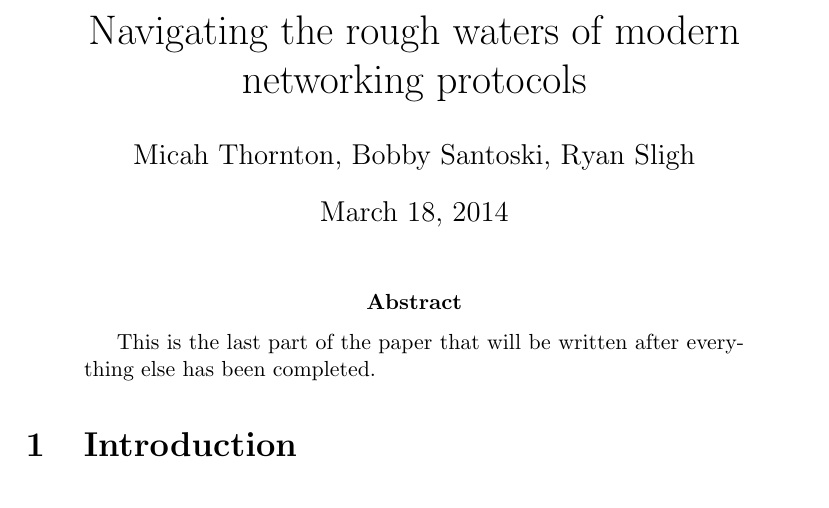
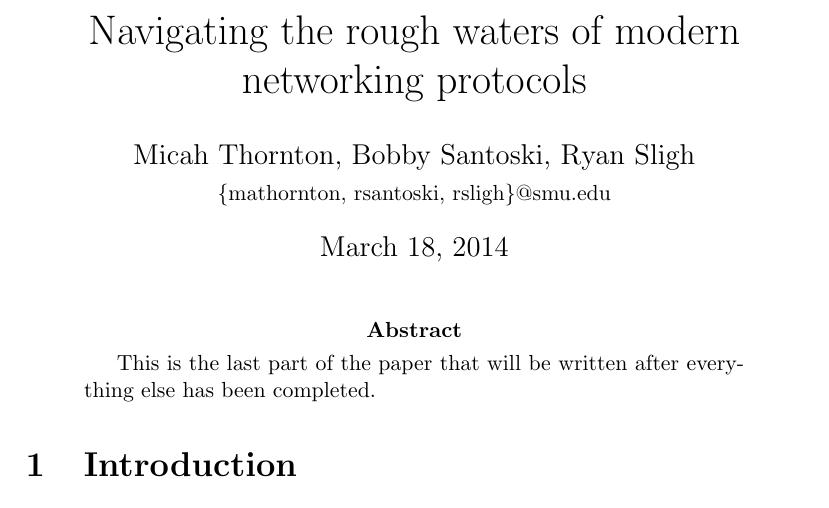
Before and after one commit to mathornton01/ANSI-competition-essay, a LaTeX paper (paper/final.tex, which reads paper/title.tex): part of the page, cut so that both start at the same text. Compiled offline with pdfLaTeX.

Commit message:
so far so good, updated intro a little, and worked on title

```diff
--- a/paper/title.tex
+++ b/paper/title.tex
@@ -1,5 +1,4 @@
 \title{Navigating the rough waters of modern networking protocols}
 \date{March 18, 2014}
-\author{Micah Thornton, Bobby Santoski, Ryan Sligh}
-
+\author{Micah Thornton, Bobby Santoski, Ryan Sligh \\ \small{\{mathornton, rsantoski, rsligh\}@smu.edu}}
 \maketitle
```
Also changed, not shown: paper/final.pdf (added), 4 other files.
